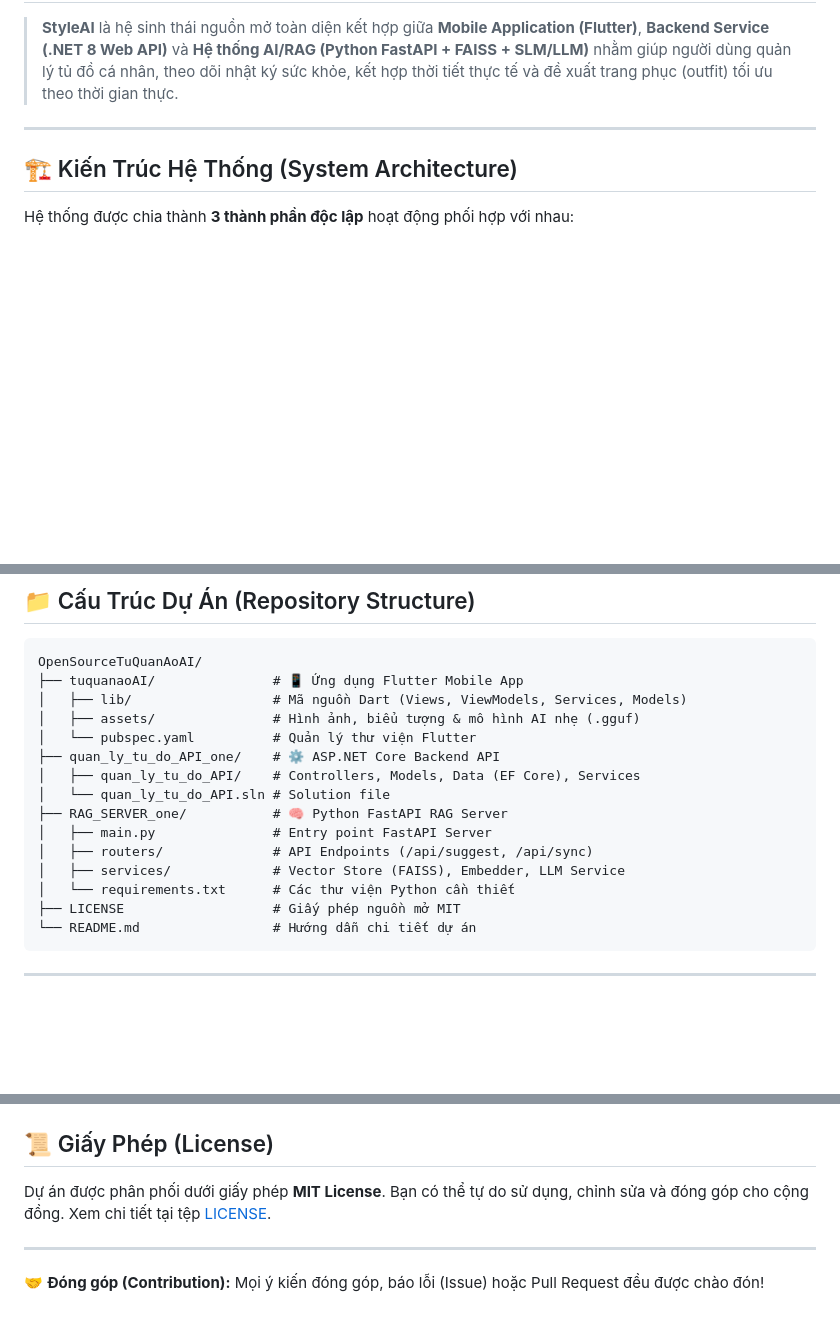
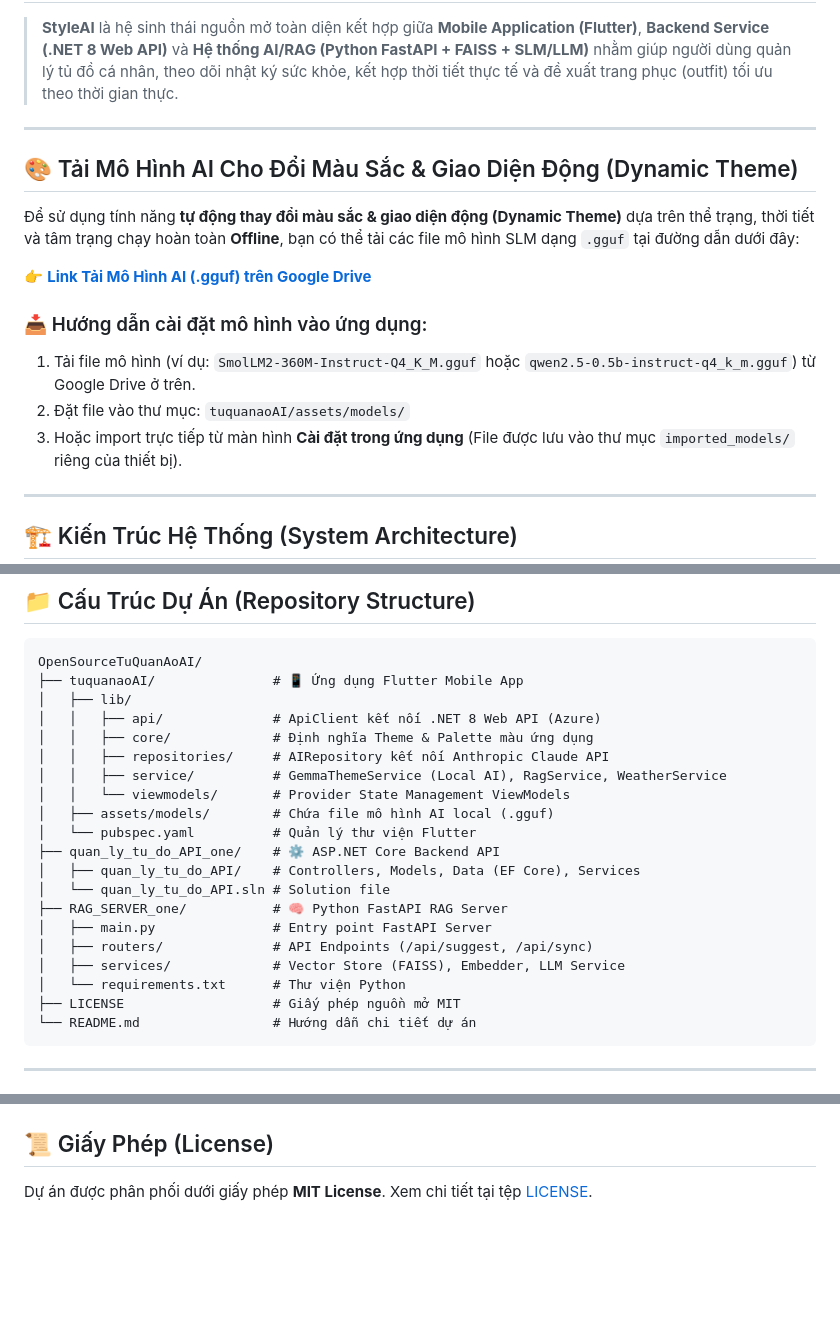
Before and after one commit to DaiAiTienTon/OpenSourceTuQuanAoAI, a Markdown page: README.md, 3 parts joined by grey strips. GitHub-like rendering; blank space fills up the shorter version.

````diff
--- a/README.md
+++ b/README.md
@@ -4,9 +4,20 @@
 
 ---
 
+## 🎨 Tải Mô Hình AI Cho Đổi Màu Sắc & Giao Diện Động (Dynamic Theme)
+
+Để sử dụng tính năng **tự động thay đổi màu sắc & giao diện động (Dynamic Theme)** dựa trên thể trạng, thời tiết và tâm trạng chạy hoàn toàn **Offline**, bạn có thể tải các file mô hình SLM dạng `.gguf` tại đường dẫn dưới đây:
+
+👉 **[Link Tải Mô Hình AI (.gguf) trên Google Drive](https://drive.google.com/drive/folders/1jWAdrrL-bBF8mO-OS0BMY1Pxm898-Hot)**
+
+### 📥 Hướng dẫn cài đặt mô hình vào ứng dụng:
+1. Tải file mô hình (ví dụ: `SmolLM2-360M-Instruct-Q4_K_M.gguf` hoặc `qwen2.5-0.5b-instruct-q4_k_m.gguf`) từ Google Drive ở trên.
+2. Đặt file vào thư mục: `tuquanaoAI/assets/models/`
+3. Hoặc import trực tiếp từ màn hình **Cài đặt trong ứng dụng** (File được lưu vào thư mục `imported_models/` riêng của thiết bị).
+
+---
+
 ## 🏗️ Kiến Trúc Hệ Thống (System Architecture)
-
-Hệ thống được chia thành **3 thành phần độc lập** hoạt động phối hợp với nhau:
 
 ```mermaid
 graph TD
@@ -55,8 +88,13 @@ graph TD
 ```text
 OpenSourceTuQuanAoAI/
 ├── tuquanaoAI/               # 📱 Ứng dụng Flutter Mobile App
-│   ├── lib/                  # Mã nguồn Dart (Views, ViewModels, Services, Models)
-│   ├── assets/               # Hình ảnh, biểu tượng & mô hình AI nhẹ (.gguf)
+│   ├── lib/
+│   │   ├── api/              # ApiClient kết nối .NET 8 Web API (Azure)
+│   │   ├── core/             # Định nghĩa Theme & Palette màu ứng dụng
+│   │   ├── repositories/     # AIRepository kết nối Anthropic Claude API
+│   │   ├── service/          # GemmaThemeService (Local AI), RagService, WeatherService
+│   │   └── viewmodels/       # Provider State Management ViewModels
+│   ├── assets/models/        # Chứa file mô hình AI local (.gguf)
 │   └── pubspec.yaml          # Quản lý thư viện Flutter
 ├── quan_ly_tu_do_API_one/    # ⚙️ ASP.NET Core Backend API
 │   ├── quan_ly_tu_do_API/    # Controllers, Models, Data (EF Core), Services
@@ -65,7 +103,7 @@ OpenSourceTuQuanAoAI/
 │   ├── main.py               # Entry point FastAPI Server
 │   ├── routers/              # API Endpoints (/api/suggest, /api/sync)
 │   ├── services/             # Vector Store (FAISS), Embedder, LLM Service
-│   └── requirements.txt      # Các thư viện Python cần thiết
+│   └── requirements.txt      # Thư viện Python
 ├── LICENSE                   # Giấy phép nguồn mở MIT
 └── README.md                 # Hướng dẫn chi tiết dự án
 ```
@@ -164,7 +179,3 @@ OpenSourceTuQuanAoAI/
 ## 📜 Giấy Phép (License)
 
-Dự án được phân phối dưới giấy phép **MIT License**. Bạn có thể tự do sử dụng, chỉnh sửa và đóng góp cho cộng đồng. Xem chi tiết tại tệp [LICENSE](LICENSE).
-
----
-
-🤝 **Đóng góp (Contribution):** Mọi ý kiến đóng góp, báo lỗi (Issue) hoặc Pull Request đều được chào đón!
+Dự án được phân phối dưới giấy phép **MIT License**. Xem chi tiết tại tệp [LICENSE](LICENSE).
````
Also changed, not shown: other parts of README.md (+56 -57 lines).
